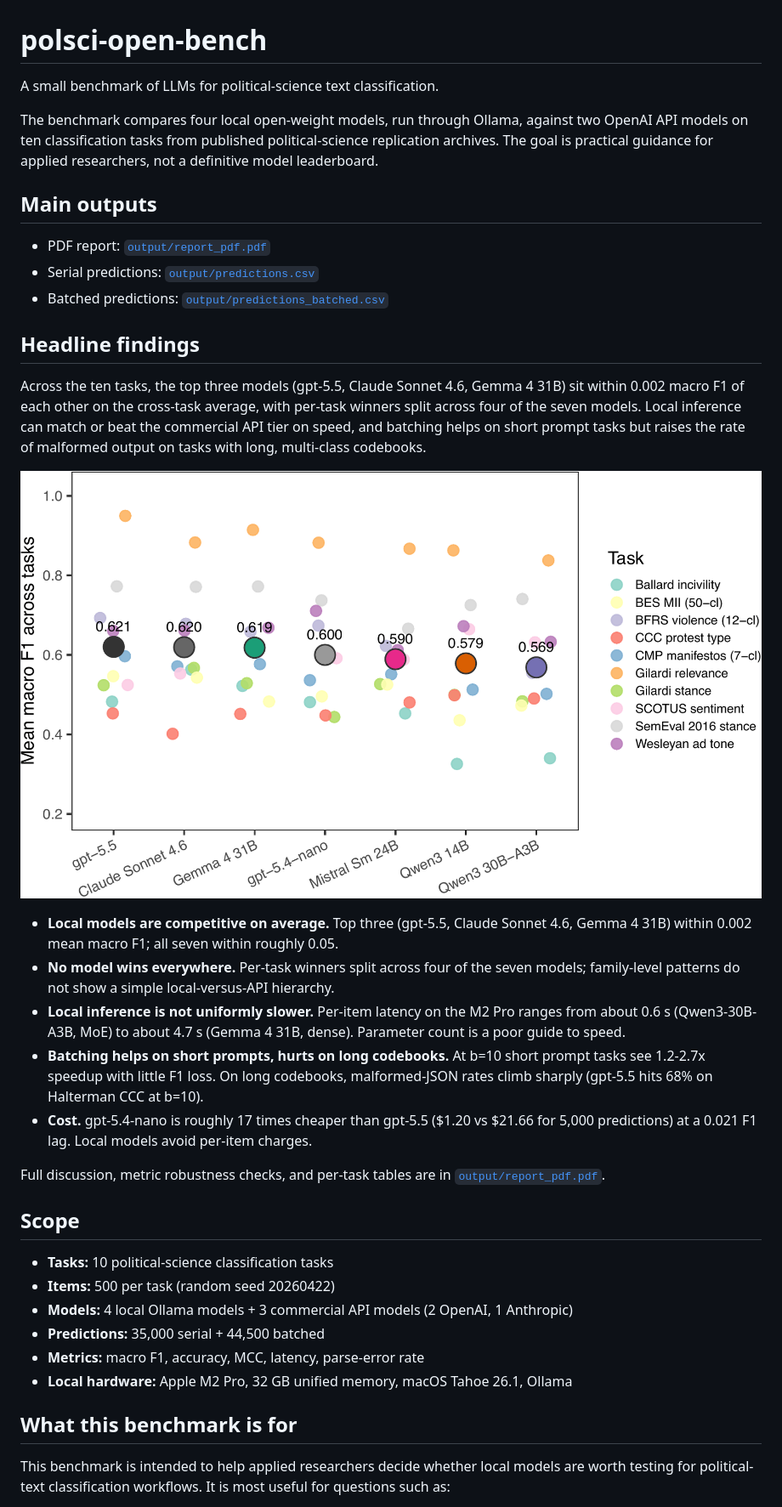
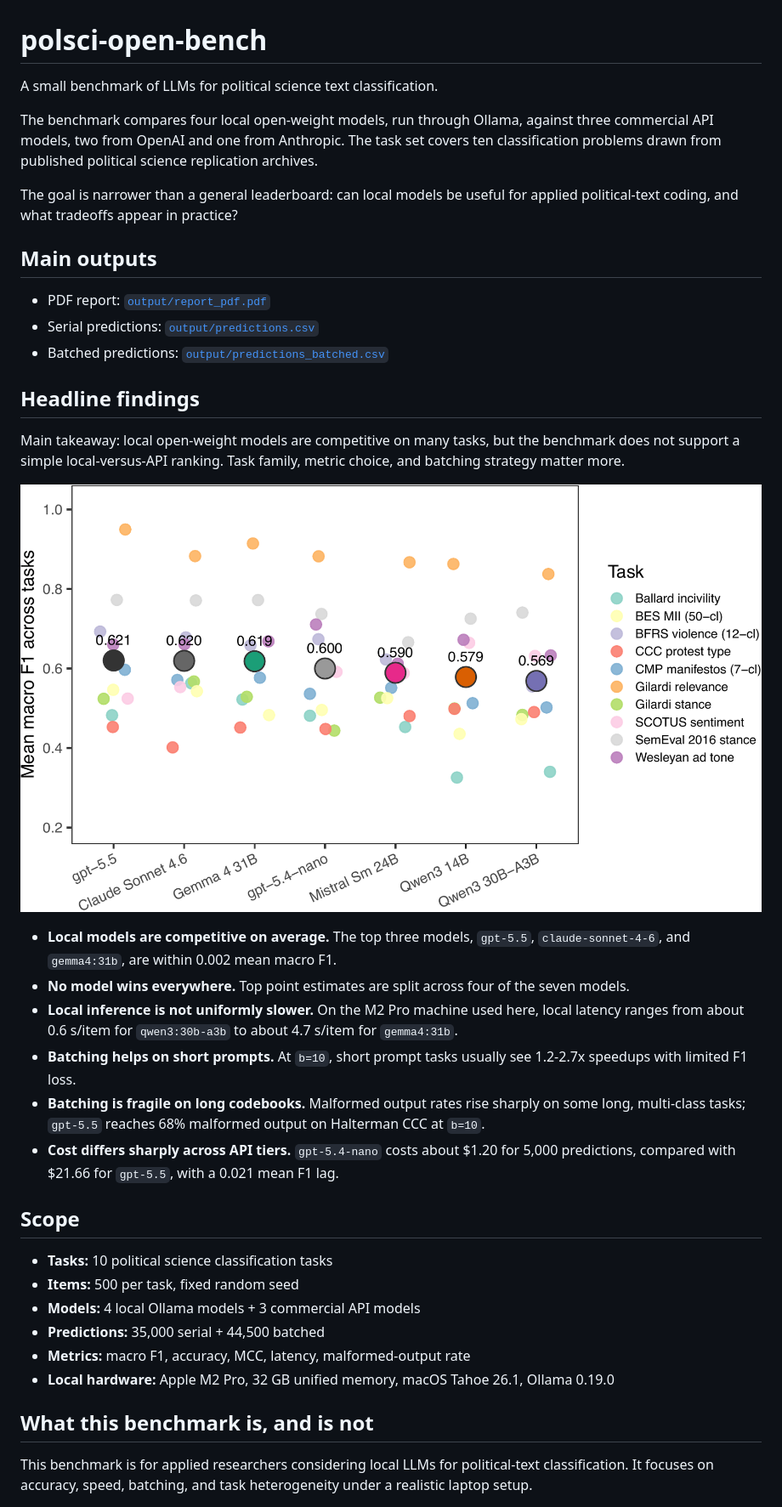
Before and after one commit to hhilbig/polsci-open-bench, a Markdown page: README.md, the part around one of its changes. Shown at 85% size. Rendered like a GitHub page.

```diff
--- a/README.md
+++ b/README.md
@@ -1,8 +1,10 @@
 # polsci-open-bench
 
-A small benchmark of LLMs for political-science text classification.
+A small benchmark of LLMs for political science text classification.
 
-The benchmark compares four local open-weight models, run through Ollama, against two OpenAI API models on ten classification tasks from published political-science replication archives. The goal is practical guidance for applied researchers, not a definitive model leaderboard.
+The benchmark compares four local open-weight models, run through Ollama, against three commercial API models, two from OpenAI and one from Anthropic. The task set covers ten classification problems drawn from published political science replication archives.
+
+The goal is narrower than a general leaderboard: can local models be useful for applied political-text coding, and what tradeoffs appear in practice?
 
 ## Main outputs
 
@@ -12,5 +14,5 @@ The benchmark compares four local open-weight models, run through Ollama, agains
 
 ## Headline findings
 
-Across the ten tasks, the top three models (gpt-5.5, Claude Sonnet 4.6, Gemma 4 31B) sit within 0.002 macro F1 of each other on the cross-task average, with per-task winners split across four of the seven models. Local inference can match or beat the commercial API tier on speed, and batching helps on short prompt tasks but raises the rate of malformed output on tasks with long, multi-class codebooks.
+Main takeaway: local open-weight models are competitive on many tasks, but the benchmark does not support a simple local-versus-API ranking. Task family, metric choice, and batching strategy matter more.
 
@@ -18,22 +20,21 @@ Across the ten tasks, the top three models (gpt-5.5, Claude Sonnet 4.6, Gemma 4
 
-- **Local models are competitive on average.** Top three (gpt-5.5, Claude Sonnet 4.6, Gemma 4 31B) within 0.002 mean macro F1; all seven within roughly 0.05.
-- **No model wins everywhere.** Per-task winners split across four of the seven models; family-level patterns do not show a simple local-versus-API hierarchy.
-- **Local inference is not uniformly slower.** Per-item latency on the M2 Pro ranges from about 0.6 s (Qwen3-30B-A3B, MoE) to about 4.7 s (Gemma 4 31B, dense). Parameter count is a poor guide to speed.
-- **Batching helps on short prompts, hurts on long codebooks.** At b=10 short prompt tasks see 1.2-2.7x speedup with little F1 loss. On long codebooks, malformed-JSON rates climb sharply (gpt-5.5 hits 68% on Halterman CCC at b=10).
-- **Cost.** gpt-5.4-nano is roughly 17 times cheaper than gpt-5.5 ($1.20 vs $21.66 for 5,000 predictions) at a 0.021 F1 lag. Local models avoid per-item charges.
-
-Full discussion, metric robustness checks, and per-task tables are in [`output/report_pdf.pdf`](output/report_pdf.pdf).
+- **Local models are competitive on average.** The top three models, `gpt-5.5`, `claude-sonnet-4-6`, and `gemma4:31b`, are within 0.002 mean macro F1.
+- **No model wins everywhere.** Top point estimates are split across four of the seven models.
+- **Local inference is not uniformly slower.** On the M2 Pro machine used here, local latency ranges from about 0.6 s/item for `qwen3:30b-a3b` to about 4.7 s/item for `gemma4:31b`.
+- **Batching helps on short prompts.** At `b=10`, short prompt tasks usually see 1.2-2.7x speedups with limited F1 loss.
+- **Batching is fragile on long codebooks.** Malformed output rates rise sharply on some long, multi-class tasks; `gpt-5.5` reaches 68% malformed output on Halterman CCC at `b=10`.
+- **Cost differs sharply across API tiers.** `gpt-5.4-nano` costs about $1.20 for 5,000 predictions, compared with $21.66 for `gpt-5.5`, with a 0.021 mean F1 lag.
 
 ## Scope
 
-- **Tasks:** 10 political-science classification tasks
-- **Items:** 500 per task (random seed 20260422)
-- **Models:** 4 local Ollama models + 3 commercial API models (2 OpenAI, 1 Anthropic)
+- **Tasks:** 10 political science classification tasks
+- **Items:** 500 per task, fixed random seed
+- **Models:** 4 local Ollama models + 3 commercial API models
 - **Predictions:** 35,000 serial + 44,500 batched
-- **Metrics:** macro F1, accuracy, MCC, latency, parse-error rate
-- **Local hardware:** Apple M2 Pro, 32 GB unified memory, macOS Tahoe 26.1, Ollama
+- **Metrics:** macro F1, accuracy, MCC, latency, malformed-output rate
+- **Local hardware:** Apple M2 Pro, 32 GB unified memory, macOS Tahoe 26.1, Ollama 0.19.0
 
-## What this benchmark is for
+## What this benchmark is, and is not
 
-This benchmark is intended to help applied researchers decide whether local models are worth testing for political-text classification workflows. It is most useful for questions such as:
+This benchmark is for applied researchers considering local LLMs for political-text classification. It focuses on accuracy, speed, batching, and task heterogeneity under a realistic laptop setup.
 
```
Also changed, not shown: other parts of README.md (+14 -63 lines), docs/reproduce.md (added, +75 -0 lines).
